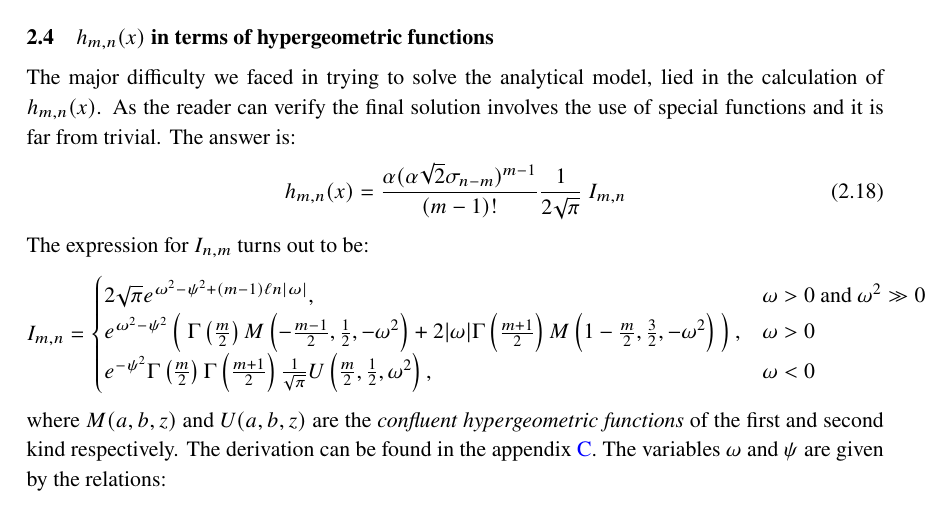
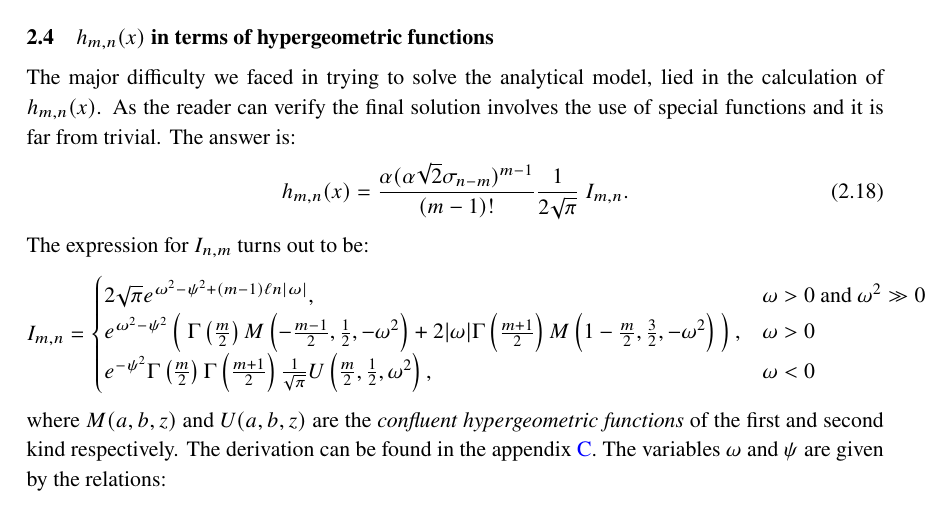
Before and after one commit to lkalousis/arxiv-, a LaTeX document (idpmt-ana.tex): part of page 5 of 12, cut so that both start at the same text. Compiled offline with pdfLaTeX.

Commit message:
Add full stop

```diff
--- a/idpmt-ana.tex
+++ b/idpmt-ana.tex
@@ -174,7 +174,7 @@ The major difficulty we faced in trying to solve the analytical model, lied in t
 As the reader can verify the final solution involves the use of special functions and it is far from trivial.
 The answer is:
 \begin{align}
-h_{m,n}(x) =  \frac{\alpha (\alpha\sqrt{2} \sigma_{n-m})^{m-1}}{(m-1)!} \frac{1}{2\sqrt{\pi}} \  I_{m,n}
+h_{m,n}(x) =  \frac{\alpha (\alpha\sqrt{2} \sigma_{n-m})^{m-1}}{(m-1)!} \frac{1}{2\sqrt{\pi}} \  I_{m,n}.
 \end{align}
 %where
 %\begin{align}
```
